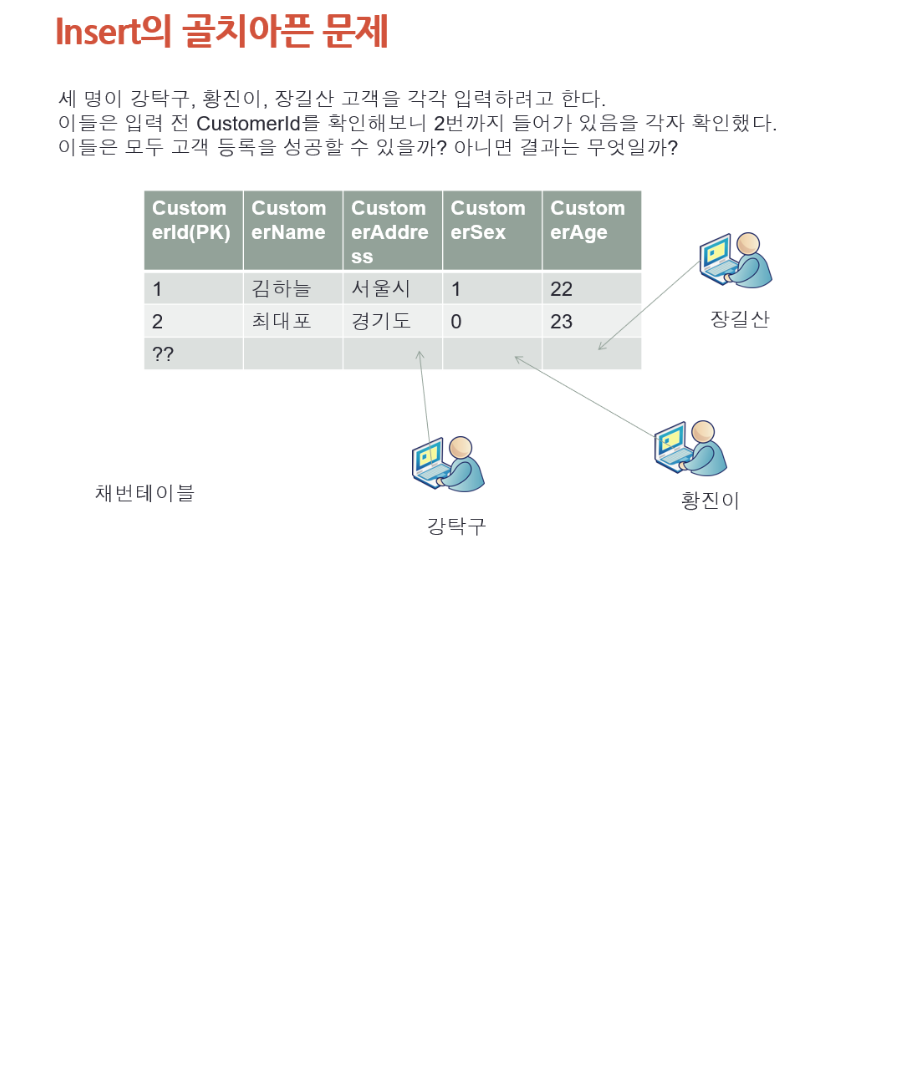
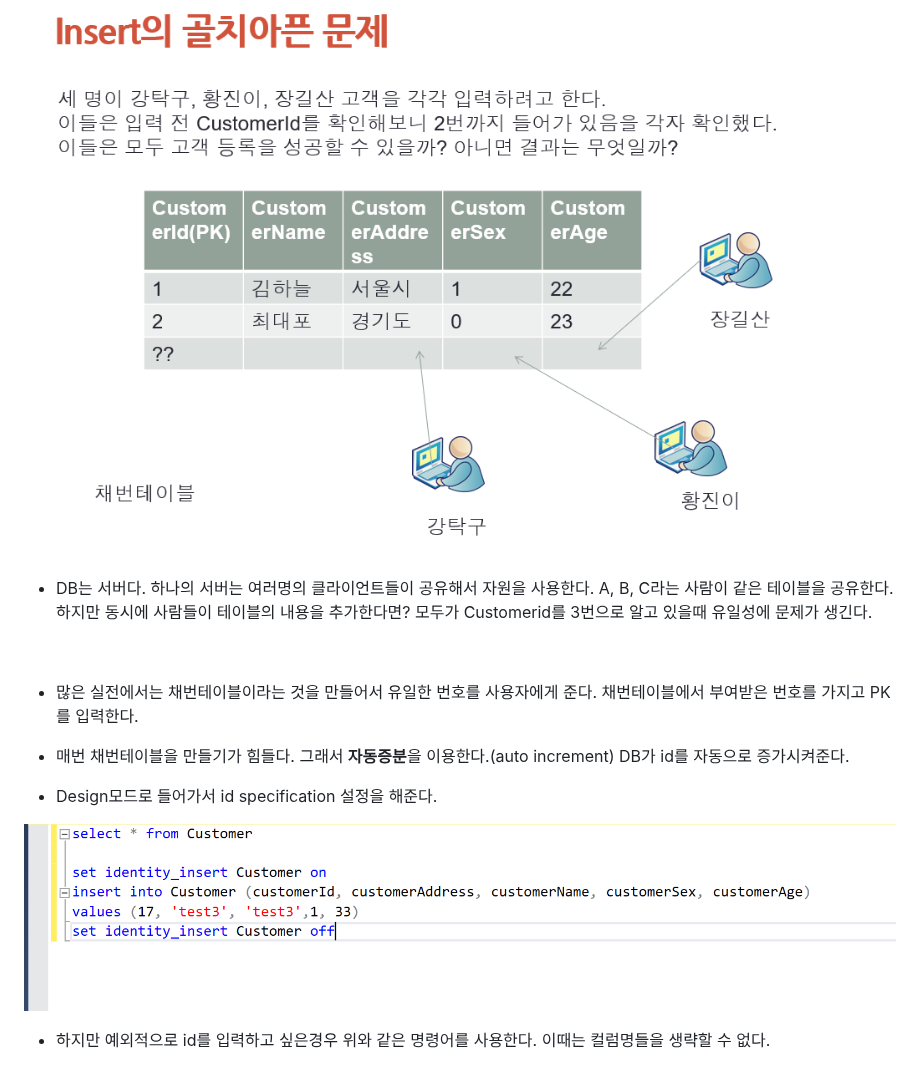
Before and after one commit to minsoftk/TIL, a Markdown page: SQL/04. INSERT.md, the part around the change. Rendered like a GitHub page; pictures changed too: SQL/image/insert4.png (added); blank space fills up the shorter version.

Commit message:
insert

```diff
--- a/SQL/04. INSERT.md
+++ b/SQL/04. INSERT.md
@@ -43,3 +43,13 @@ select * from 고객
 
 ## 04. insert의 골치아픈 문제점
 ![](https://github.com/MinsoftK/TIL/blob/master/SQL/image/insert3.png?raw=true)
+* DB는 서버다. 하나의 서버는 여러명의 클라이언트들이 공유해서 자원을 사용한다. A, B, C라는 사람이 같은 테이블을 공유한다. 하지만 동시에 사람들이 테이블의 내용을 추가한다면? 모두가 Customerid를 3번으로 알고 있을때 유일성에 문제가 생긴다.
+<br/>
+
+* 많은 실전에서는 채번테이블이라는 것을 만들어서 유일한 번호를 사용자에게 준다. 채번테이블에서 부여받은 번호를 가지고 PK를 입력한다.
+* 매번 채번테이블을 만들기가 힘들다. 그래서 **자동증분**을 이용한다.(auto increment) DB가 id를 자동으로 증가시켜준다.
+
+* Design모드로 들어가서 id specification 설정을 해준다.
+
+![](https://github.com/MinsoftK/TIL/blob/master/SQL/image/insert4.png?raw=true)
+* 하지만 예외적으로 id를 입력하고 싶은경우 위와 같은 명령어를 사용한다. 이때는 컬럼명들을 생략할 수 없다.
```
